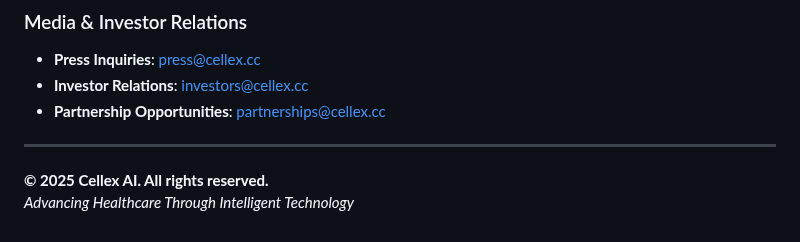
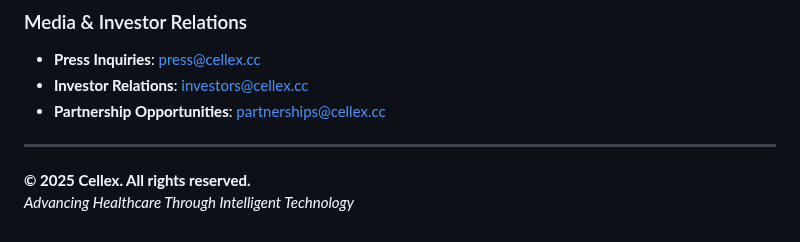
Before and after one commit to juliuspleunes4/Cellex, a Markdown page: README.md, the part around the change. GitHub-like rendering.

Commit message:
docs: fix in readme

```diff
--- a/README.md
+++ b/README.md
@@ -764,5 +764,5 @@ Special thanks to all medical professionals and patients whose data and expertis
 
 ---
 
-**© 2025 Cellex AI. All rights reserved.**
+**© 2025 Cellex. All rights reserved.**
 *Advancing Healthcare Through Intelligent Technology*
```
